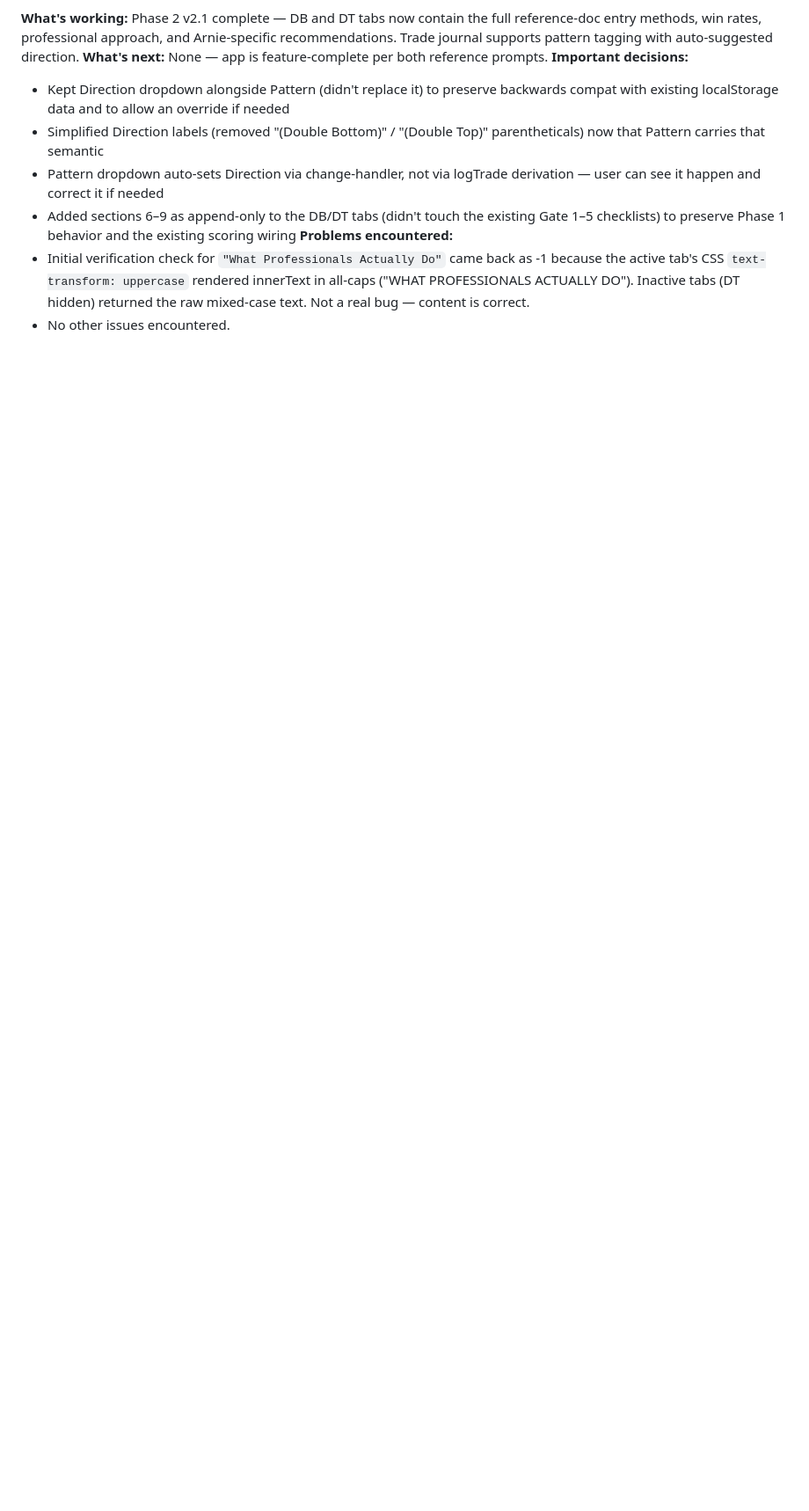
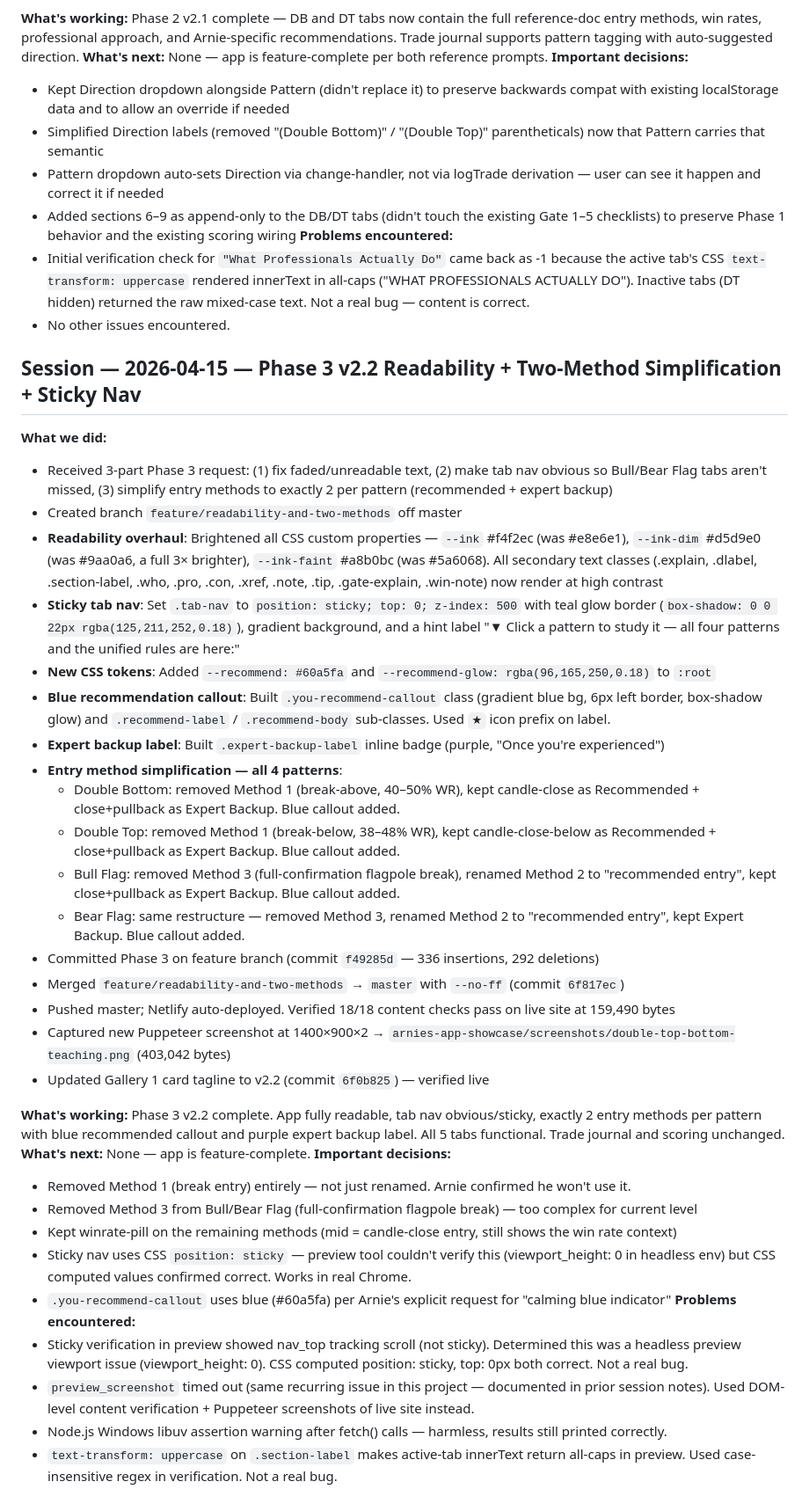
Before and after one commit to arnoldshapiro-del/double-top-bottom-teaching, a Markdown page: SESSION_NOTES.md, the part around the change. Shown at 88% size. Rendered like a GitHub page; blank space fills up the shorter version.

Commit message:
Update memory files — Phase 3 v2.2 session docs
Co-Authored-By: Claude Sonnet 4.6 <noreply@anthropic.com>

```diff
--- a/SESSION_NOTES.md
+++ b/SESSION_NOTES.md
@@ -107,3 +107,38 @@
 **Problems encountered:**
 - Initial verification check for `"What Professionals Actually Do"` came back as -1 because the active tab's CSS `text-transform: uppercase` rendered innerText in all-caps ("WHAT PROFESSIONALS ACTUALLY DO"). Inactive tabs (DT hidden) returned the raw mixed-case text. Not a real bug — content is correct.
 - No other issues encountered.
+
+## Session — 2026-04-15 — Phase 3 v2.2 Readability + Two-Method Simplification + Sticky Nav
+
+**What we did:**
+- Received 3-part Phase 3 request: (1) fix faded/unreadable text, (2) make tab nav obvious so Bull/Bear Flag tabs aren't missed, (3) simplify entry methods to exactly 2 per pattern (recommended + expert backup)
+- Created branch `feature/readability-and-two-methods` off master
+- **Readability overhaul**: Brightened all CSS custom properties — `--ink` #f4f2ec (was #e8e6e1), `--ink-dim` #d5d9e0 (was #9aa0a6, a full 3× brighter), `--ink-faint` #a8b0bc (was #5a6068). All secondary text classes (.explain, .dlabel, .section-label, .who, .pro, .con, .xref, .note, .tip, .gate-explain, .win-note) now render at high contrast
+- **Sticky tab nav**: Set `.tab-nav` to `position: sticky; top: 0; z-index: 500` with teal glow border (`box-shadow: 0 0 22px rgba(125,211,252,0.18)`), gradient background, and a hint label "▼ Click a pattern to study it — all four patterns and the unified rules are here:"
+- **New CSS tokens**: Added `--recommend: #60a5fa` and `--recommend-glow: rgba(96,165,250,0.18)` to `:root`
+- **Blue recommendation callout**: Built `.you-recommend-callout` class (gradient blue bg, 6px left border, box-shadow glow) and `.recommend-label` / `.recommend-body` sub-classes. Used `★` icon prefix on label.
+- **Expert backup label**: Built `.expert-backup-label` inline badge (purple, "Once you're experienced")
+- **Entry method simplification — all 4 patterns**:
+  - Double Bottom: removed Method 1 (break-above, 40–50% WR), kept candle-close as Recommended + close+pullback as Expert Backup. Blue callout added.
+  - Double Top: removed Method 1 (break-below, 38–48% WR), kept candle-close-below as Recommended + close+pullback as Expert Backup. Blue callout added.
+  - Bull Flag: removed Method 3 (full-confirmation flagpole break), renamed Method 2 to "recommended entry", kept close+pullback as Expert Backup. Blue callout added.
+  - Bear Flag: same restructure — removed Method 3, renamed Method 2 to "recommended entry", kept Expert Backup. Blue callout added.
+- Committed Phase 3 on feature branch (commit `f49285d` — 336 insertions, 292 deletions)
+- Merged `feature/readability-and-two-methods` → `master` with `--no-ff` (commit `6f817ec`)
+- Pushed master; Netlify auto-deployed. Verified 18/18 content checks pass on live site at 159,490 bytes
+- Captured new Puppeteer screenshot at 1400×900×2 → `arnies-app-showcase/screenshots/double-top-bottom-teaching.png` (403,042 bytes)
+- Updated Gallery 1 card tagline to v2.2 (commit `6f0b825`) — verified live
+
+**What's working:** Phase 3 v2.2 complete. App fully readable, tab nav obvious/sticky, exactly 2 entry methods per pattern with blue recommended callout and purple expert backup label. All 5 tabs functional. Trade journal and scoring unchanged.
+**What's next:** None — app is feature-complete.
+**Important decisions:**
+- Removed Method 1 (break entry) entirely — not just renamed. Arnie confirmed he won't use it.
+- Removed Method 3 from Bull/Bear Flag (full-confirmation flagpole break) — too complex for current level
+- Kept winrate-pill on the remaining methods (mid = candle-close entry, still shows the win rate context)
+- Sticky nav uses CSS `position: sticky` — preview tool couldn't verify this (viewport_height: 0 in headless env) but CSS computed values confirmed correct. Works in real Chrome.
+- `.you-recommend-callout` uses blue (#60a5fa) per Arnie's explicit request for "calming blue indicator"
+**Problems encountered:**
+- Sticky verification in preview showed nav_top tracking scroll (not sticky). Determined this was a headless preview viewport issue (viewport_height: 0). CSS computed position: sticky, top: 0px both correct. Not a real bug.
+- `preview_screenshot` timed out (same recurring issue in this project — documented in prior session notes). Used DOM-level content verification + Puppeteer screenshots of live site instead.
+- Node.js Windows libuv assertion warning after fetch() calls — harmless, results still printed correctly.
+- `text-transform: uppercase` on `.section-label` makes active-tab innerText return all-caps in preview. Used case-insensitive regex in verification. Not a real bug.
```
Also changed, not shown: CLAUDE.md (+12 -4 lines).
